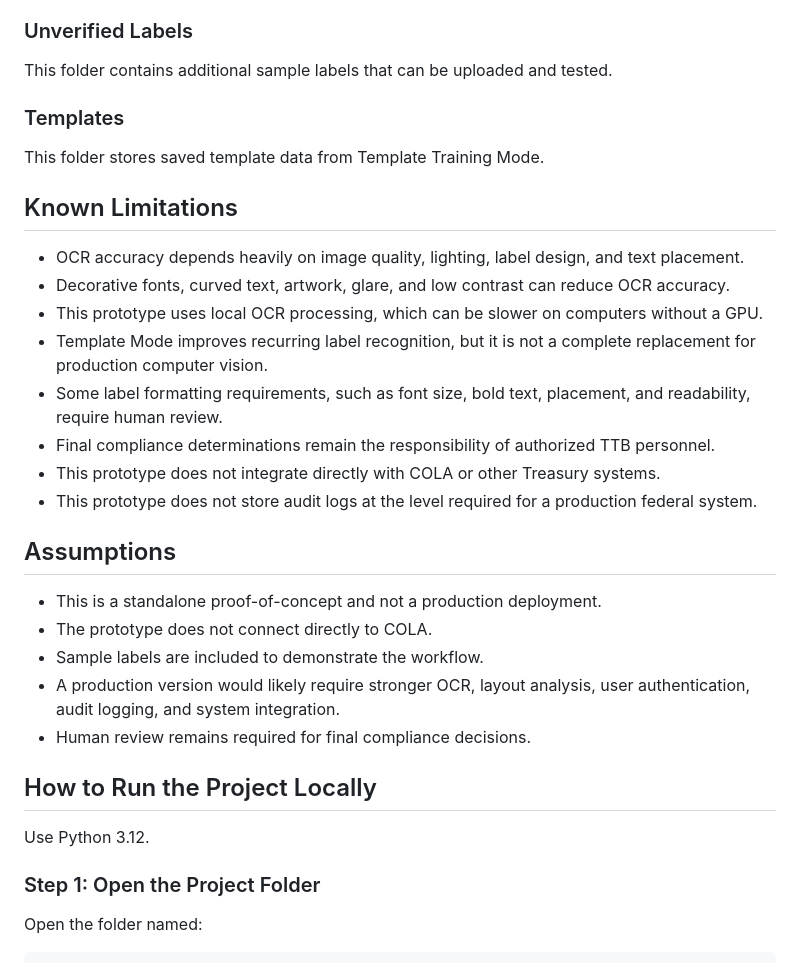
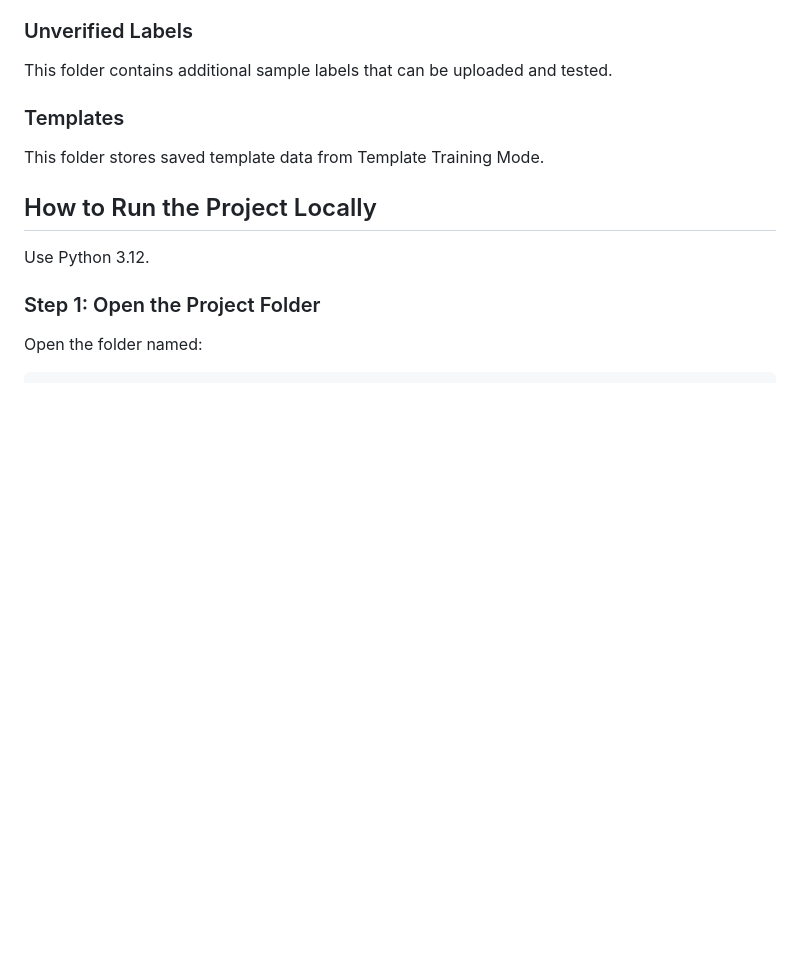
Before and after one commit to tmontanez94/Department-of-Treasury-Label-Reader-Prototype, a Markdown page: README.md, the part around one of its changes. Rendered like a GitHub page; blank space fills up the shorter version.

```diff
--- a/README.md
+++ b/README.md
@@ -159,26 +159,6 @@ This folder stores saved template data from Template Training Mode.
 
 
 
-## Known Limitations
-
-* OCR accuracy depends heavily on image quality, lighting, label design, and text placement.
-* Decorative fonts, curved text, artwork, glare, and low contrast can reduce OCR accuracy.
-* This prototype uses local OCR processing, which can be slower on computers without a GPU.
-* Template Mode improves recurring label recognition, but it is not a complete replacement for production computer vision.
-* Some label formatting requirements, such as font size, bold text, placement, and readability, require human review.
-* Final compliance determinations remain the responsibility of authorized TTB personnel.
-* This prototype does not integrate directly with COLA or other Treasury systems.
-* This prototype does not store audit logs at the level required for a production federal system.
-
-
-## Assumptions
-
-* This is a standalone proof-of-concept and not a production deployment.
-* The prototype does not connect directly to COLA.
-* Sample labels are included to demonstrate the workflow.
-* A production version would likely require stronger OCR, layout analysis, user authentication, audit logging, and system integration.
-* Human review remains required for final compliance decisions.
-
 ## How to Run the Project Locally
 
 Use Python 3.12.
```
Also changed, not shown: other parts of README.md (+0 -27 lines).
